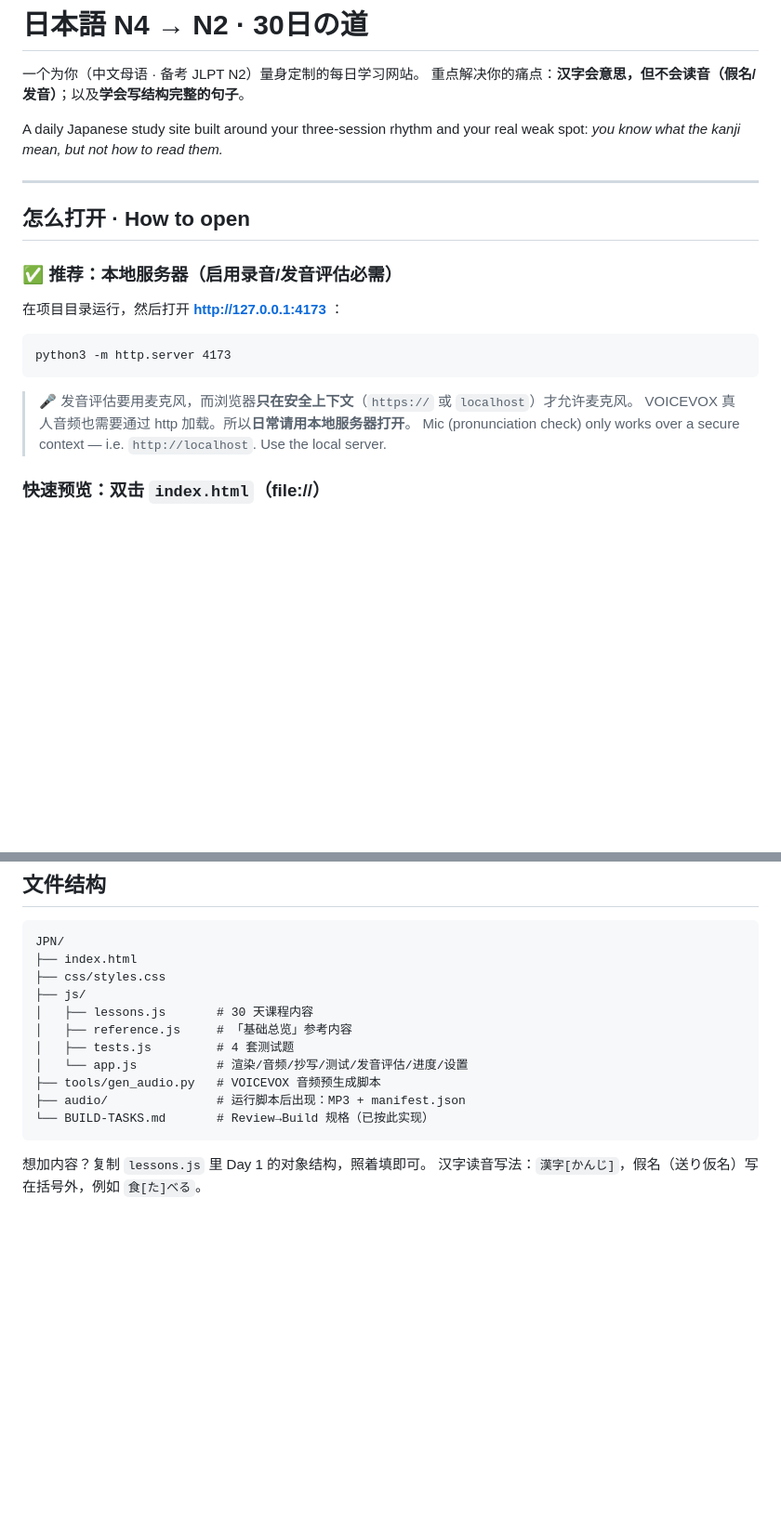
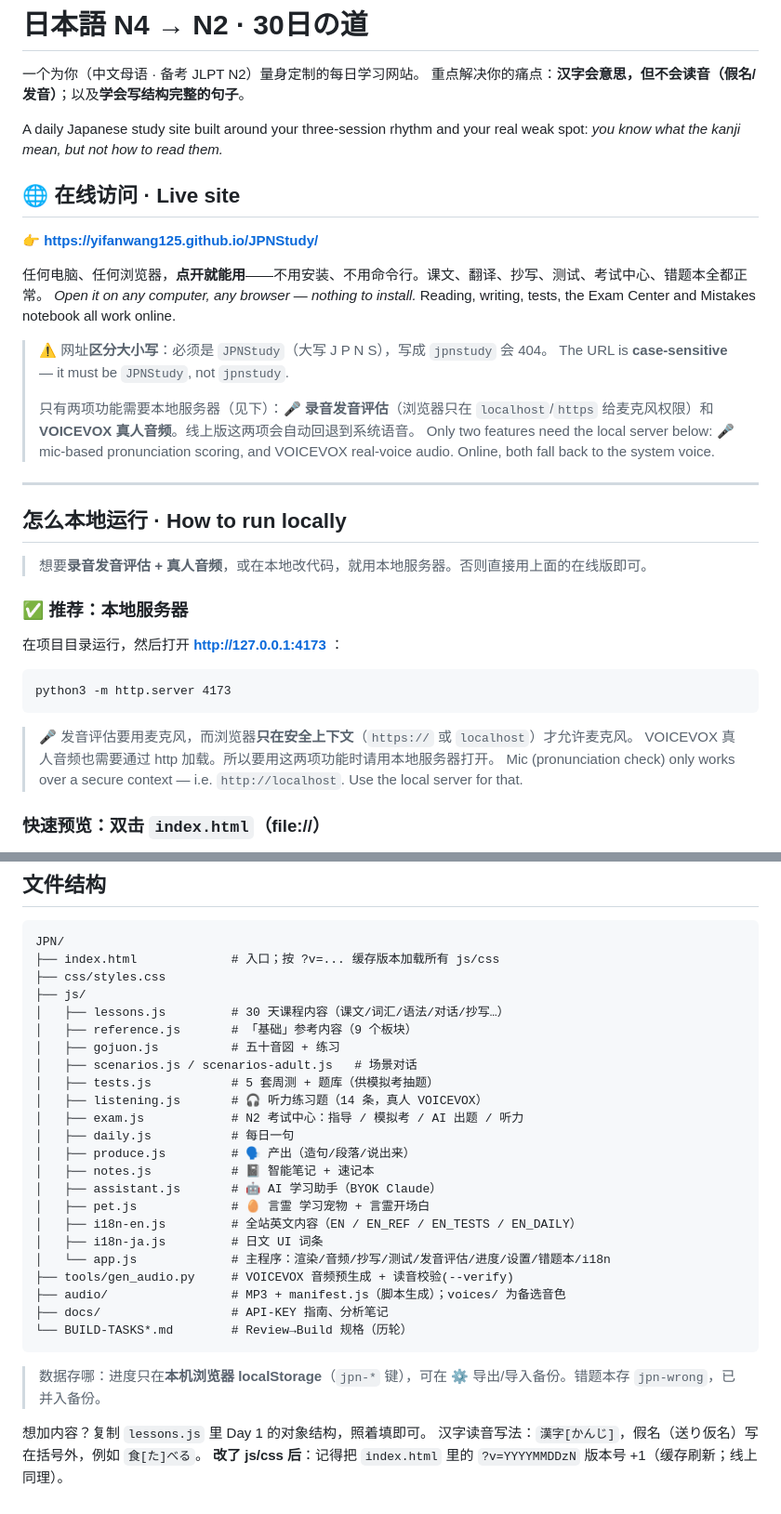
Before and after one commit to YifanWang125/JPNStudy, a Markdown page: README.md, 2 parts joined by grey strips. Shown at 93% size. Rendered like a GitHub page; blank space fills up the shorter version.

Commit message:
docs: clearer "how to open" + live-site link; refresh stale sections
Friend on another computer "clicked the GitHub link and couldn't open
the site." Two root causes, both fixed:

1. The repo had no website link (homepage field was empty) → the GitHub
   repo page showed nothing clickable. Set the repo homepage +
   description via API to the Pages URL, so the About sidebar now links
   straight to the live site.
2. The README led with the local-server command (only needed for mic +
   real audio), with no prominent live link, and the URL is
   case-sensitive (/jpnstudy 404s).

README changes:
- New "🌐 Live site" section at the very top with the exact URL, a
  big "open it on any computer, nothing to install" note, and an
  explicit case-sensitivity warning (JPNStudy, not jpnstudy).
- Renamed the install section to "How to run locally" and framed it as
  only-for mic/audio/dev, not the default path.
- Refreshed the stale "Pages" list (was "four pages") to the real set
  incl. Exam Center, 错题本, 产出, 笔记, scenarios, AI assistant, i18n.
- Rewrote the stale file-structure tree (was 4 js files) to the full
  current layout; added notes on localStorage data + cache-bump.

Site itself was verified up (HTTP 200, Pages built from main, z30 live).

Co-Authored-By: Claude Opus 4.8 <noreply@anthropic.com>

````diff
--- a/README.md
+++ b/README.md
@@ -6,11 +6,26 @@
 A daily Japanese study site built around your three-session rhythm and your real weak spot:
 *you know what the kanji mean, but not how to read them.*
 
+## 🌐 在线访问 · Live site
+
+**👉 https://yifanwang125.github.io/JPNStudy/**
+
+任何电脑、任何浏览器，**点开就能用**——不用安装、不用命令行。课文、翻译、抄写、测试、考试中心、错题本全都正常。
+*Open it on any computer, any browser — nothing to install.* Reading, writing, tests, the Exam Center and Mistakes notebook all work online.
+
+> ⚠️ 网址**区分大小写**：必须是 `JPNStudy`（大写 J P N S），写成 `jpnstudy` 会 404。
+> The URL is **case-sensitive** — it must be `JPNStudy`, not `jpnstudy`.
+>
+> 只有两项功能需要本地服务器（见下）：🎤 **录音发音评估**（浏览器只在 `localhost`/`https` 给麦克风权限）和 **VOICEVOX 真人音频**。线上版这两项会自动回退到系统语音。
+> Only two features need the local server below: 🎤 mic-based pronunciation scoring, and VOICEVOX real-voice audio. Online, both fall back to the system voice.
+
 ---
 
-## 怎么打开 · How to open
+## 怎么本地运行 · How to run locally
 
-### ✅ 推荐：本地服务器（启用录音/发音评估必需）
+> 想要**录音发音评估 + 真人音频**，或在本地改代码，就用本地服务器。否则直接用上面的在线版即可。
+
+### ✅ 推荐：本地服务器
 
 在项目目录运行，然后打开 **http://127.0.0.1:4173** ：
 
@@ -19,8 +34,8 @@ python3 -m http.server 4173
 ```
 
 > 🎤 发音评估要用麦克风，而浏览器**只在安全上下文**（`https://` 或 `localhost`）才允许麦克风。
-> VOICEVOX 真人音频也需要通过 http 加载。所以**日常请用本地服务器打开**。
-> Mic (pronunciation check) only works over a secure context — i.e. `http://localhost`. Use the local server.
+> VOICEVOX 真人音频也需要通过 http 加载。所以要用这两项功能时请用本地服务器打开。
+> Mic (pronunciation check) only works over a secure context — i.e. `http://localhost`. Use the local server for that.
 
 ### 快速预览：双击 `index.html`（file://）
 
@@ -125,17 +143,32 @@ VOICEVOX_URL=http://localhost:10101 python3 tools/gen_audio.py --voice-dir aivis
 
 ```
 JPN/
-├── index.html
+├── index.html             # 入口；按 ?v=... 缓存版本加载所有 js/css
 ├── css/styles.css
 ├── js/
-│   ├── lessons.js       # 30 天课程内容
-│   ├── reference.js     # 「基础总览」参考内容
-│   ├── tests.js         # 4 套测试题
-│   └── app.js           # 渲染/音频/抄写/测试/发音评估/进度/设置
-├── tools/gen_audio.py   # VOICEVOX 音频预生成脚本
-├── audio/               # 运行脚本后出现：MP3 + manifest.json
-└── BUILD-TASKS.md       # Review→Build 规格（已按此实现）
+│   ├── lessons.js         # 30 天课程内容（课文/词汇/语法/对话/抄写…）
+│   ├── reference.js       # 「基础」参考内容（9 个板块）
+│   ├── gojuon.js          # 五十音図 + 练习
+│   ├── scenarios.js / scenarios-adult.js   # 场景对话
+│   ├── tests.js           # 5 套周测 + 题库（供模拟考抽题）
+│   ├── listening.js       # 🎧 听力练习题（14 条，真人 VOICEVOX）
+│   ├── exam.js            # N2 考试中心：指导 / 模拟考 / AI 出题 / 听力
+│   ├── daily.js           # 每日一句
+│   ├── produce.js         # 🗣️ 产出（造句/段落/说出来）
+│   ├── notes.js           # 📓 智能笔记 + 速记本
+│   ├── assistant.js       # 🤖 AI 学习助手（BYOK Claude）
+│   ├── pet.js             # 🥚 言霊 学习宠物 + 言霊开场白
+│   ├── i18n-en.js         # 全站英文内容（EN / EN_REF / EN_TESTS / EN_DAILY）
+│   ├── i18n-ja.js         # 日文 UI 词条
+│   └── app.js             # 主程序：渲染/音频/抄写/测试/发音评估/进度/设置/错题本/i18n
+├── tools/gen_audio.py     # VOICEVOX 音频预生成 + 读音校验(--verify)
+├── audio/                 # MP3 + manifest.js（脚本生成）；voices/ 为备选音色
+├── docs/                  # API-KEY 指南、分析笔记
+└── BUILD-TASKS*.md        # Review→Build 规格（历轮）
 ```
+
+> 数据存哪：进度只在**本机浏览器 localStorage**（`jpn-*` 键），可在 ⚙ 导出/导入备份。错题本存 `jpn-wrong`，已并入备份。
 
 想加内容？复制 `lessons.js` 里 Day 1 的对象结构，照着填即可。
 汉字读音写法：`漢字[かんじ]`，假名（送り仮名）写在括号外，例如 `食[た]べる`。
+**改了 js/css 后**：记得把 `index.html` 里的 `?v=YYYYMMDDzN` 版本号 +1（缓存刷新；线上同理）。
````
Also changed, not shown: other parts of README.md (+8 -5 lines).
